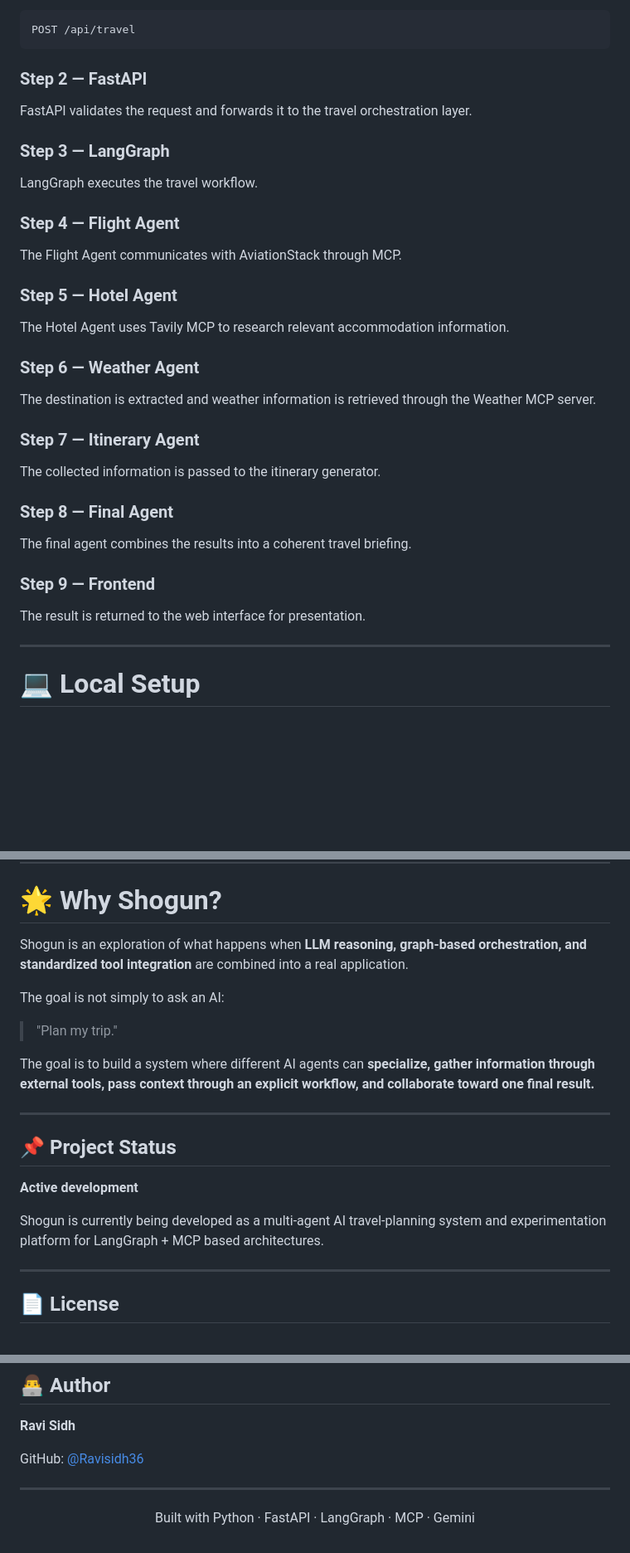
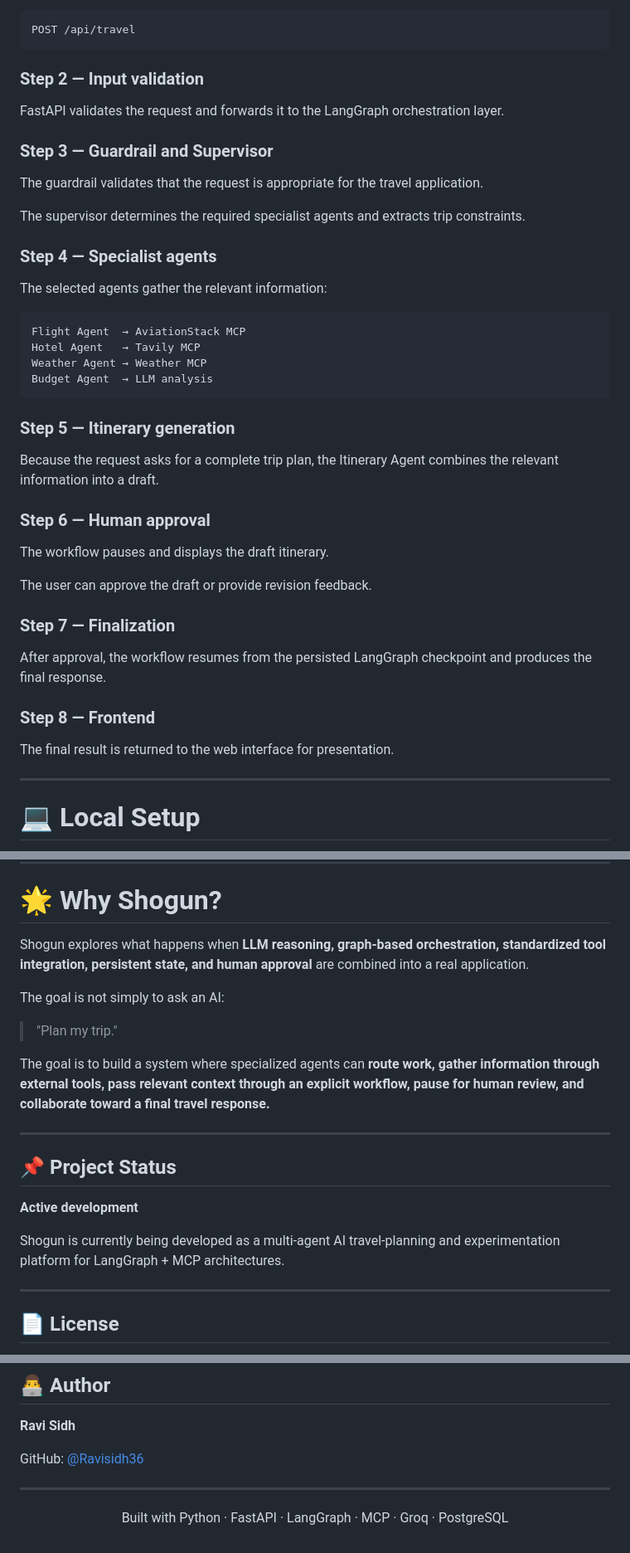
Before and after one commit to Ravisidh36/Shogun-using-MCP, a Markdown page: README.md, 3 parts joined by grey strips. Shown at 83% size. Drawn GitHub-style; blank space fills up the shorter version.

````diff
--- a/README.md
+++ b/README.md
@@ -298,37 +399,44 @@ The browser sends the request to:
 POST /api/travel
 ```
 
-### Step 2 — FastAPI
+### Step 2 — Input validation
 
-FastAPI validates the request and forwards it to the travel orchestration layer.
+FastAPI validates the request and forwards it to the LangGraph orchestration layer.
 
-### Step 3 — LangGraph
+### Step 3 — Guardrail and Supervisor
 
-LangGraph executes the travel workflow.
+The guardrail validates that the request is appropriate for the travel application.
 
-### Step 4 — Flight Agent
+The supervisor determines the required specialist agents and extracts trip constraints.
 
-The Flight Agent communicates with AviationStack through MCP.
+### Step 4 — Specialist agents
 
-### Step 5 — Hotel Agent
+The selected agents gather the relevant information:
 
-The Hotel Agent uses Tavily MCP to research relevant accommodation information.
+```text
+Flight Agent  → AviationStack MCP
+Hotel Agent   → Tavily MCP
+Weather Agent → Weather MCP
+Budget Agent  → LLM analysis
+```
 
-### Step 6 — Weather Agent
+### Step 5 — Itinerary generation
 
-The destination is extracted and weather information is retrieved through the Weather MCP server.
+Because the request asks for a complete trip plan, the Itinerary Agent combines the relevant information into a draft.
 
-### Step 7 — Itinerary Agent
+### Step 6 — Human approval
 
-The collected information is passed to the itinerary generator.
+The workflow pauses and displays the draft itinerary.
 
-### Step 8 — Final Agent
+The user can approve the draft or provide revision feedback.
 
-The final agent combines the results into a coherent travel briefing.
+### Step 7 — Finalization
 
-### Step 9 — Frontend
+After approval, the workflow resumes from the persisted LangGraph checkpoint and produces the final response.
 
-The result is returned to the web interface for presentation.
+### Step 8 — Frontend
+
+The final result is returned to the web interface for presentation.
 
 ---
 
@@ -602,13 +742,13 @@ Potential directions for Shogun include:
 
 # 🌟 Why Shogun?
 
-Shogun is an exploration of what happens when **LLM reasoning, graph-based orchestration, and standardized tool integration** are combined into a real application.
+Shogun explores what happens when **LLM reasoning, graph-based orchestration, standardized tool integration, persistent state, and human approval** are combined into a real application.
 
 The goal is not simply to ask an AI:
 
 > "Plan my trip."
 
-The goal is to build a system where different AI agents can **specialize, gather information through external tools, pass context through an explicit workflow, and collaborate toward one final result.**
+The goal is to build a system where specialized agents can **route work, gather information through external tools, pass relevant context through an explicit workflow, pause for human review, and collaborate toward a final travel response.**
 
 ---
 
@@ -616,7 +756,7 @@ The goal is to build a system where different AI agents can **specialize, gather
 
 **Active development**
 
-Shogun is currently being developed as a multi-agent AI travel-planning system and experimentation platform for LangGraph + MCP based architectures.
+Shogun is currently being developed as a multi-agent AI travel-planning and experimentation platform for LangGraph + MCP architectures.
 
 ---
 
@@ -635,5 +775,5 @@ GitHub: [@Ravisidh36](https://github.com/Ravisidh36)
 ---
 
 <p align="center">
-  Built with Python · FastAPI · LangGraph · MCP · Gemini
+  Built with Python · FastAPI · LangGraph · MCP · Groq · PostgreSQL
 </p>
````
Also changed, not shown: other parts of README.md (+265 -132 lines).
